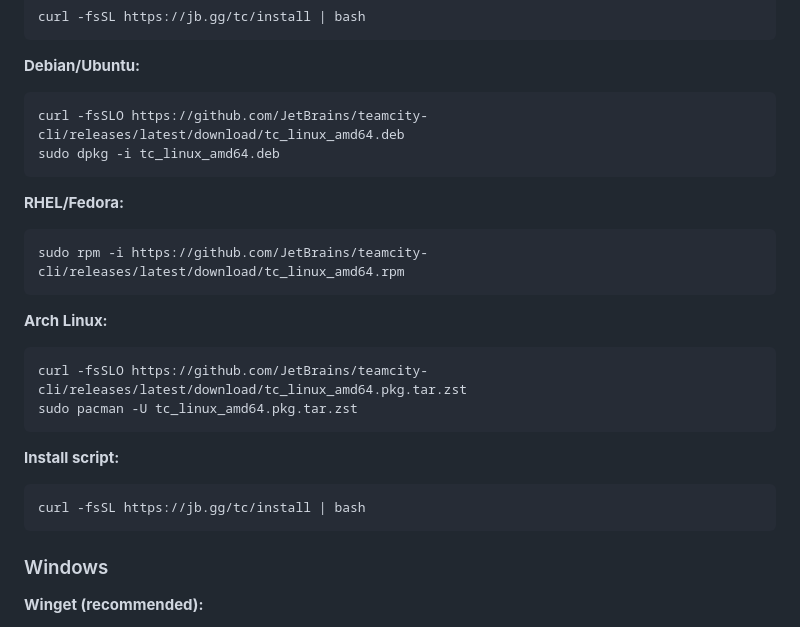
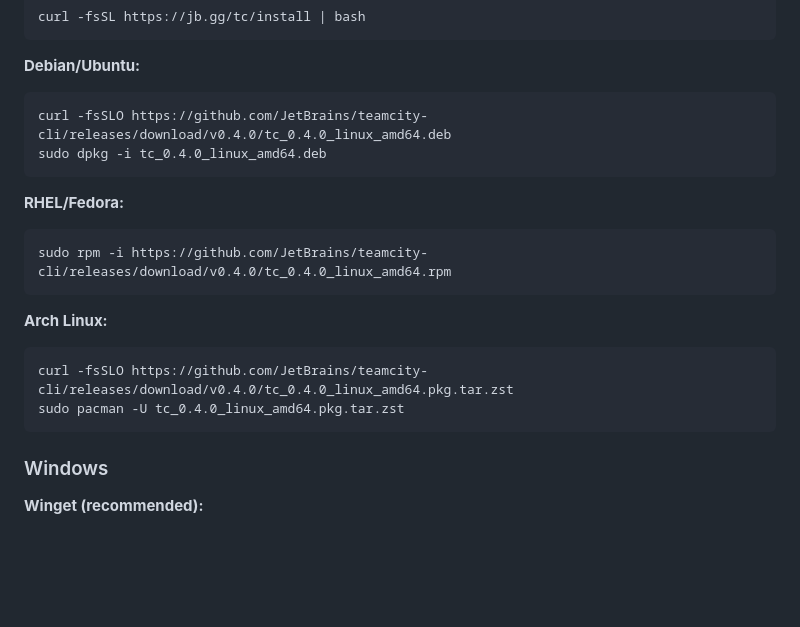
Before and after one commit to JetBrains/teamcity-cli, a Markdown page: README.md, the part around the change. Drawn GitHub-style; blank space fills up the shorter version.

Commit message:
docs(README): update installation instructions to specify versioned release URLs

````diff
--- a/README.md
+++ b/README.md
@@ -133,24 +133,19 @@ curl -fsSL https://jb.gg/tc/install | bash
 
 **Debian/Ubuntu:**
 ```bash
-curl -fsSLO https://github.com/JetBrains/teamcity-cli/releases/latest/download/tc_linux_amd64.deb
-sudo dpkg -i tc_linux_amd64.deb
+curl -fsSLO https://github.com/JetBrains/teamcity-cli/releases/download/v0.4.0/tc_0.4.0_linux_amd64.deb
+sudo dpkg -i tc_0.4.0_linux_amd64.deb
 ```
 
 **RHEL/Fedora:**
 ```bash
-sudo rpm -i https://github.com/JetBrains/teamcity-cli/releases/latest/download/tc_linux_amd64.rpm
+sudo rpm -i https://github.com/JetBrains/teamcity-cli/releases/download/v0.4.0/tc_0.4.0_linux_amd64.rpm
 ```
 
 **Arch Linux:**
 ```bash
-curl -fsSLO https://github.com/JetBrains/teamcity-cli/releases/latest/download/tc_linux_amd64.pkg.tar.zst
-sudo pacman -U tc_linux_amd64.pkg.tar.zst
-```
-
-**Install script:**
-```bash
-curl -fsSL https://jb.gg/tc/install | bash
+curl -fsSLO https://github.com/JetBrains/teamcity-cli/releases/download/v0.4.0/tc_0.4.0_linux_amd64.pkg.tar.zst
+sudo pacman -U tc_0.4.0_linux_amd64.pkg.tar.zst
 ```
 
 ### Windows
````
